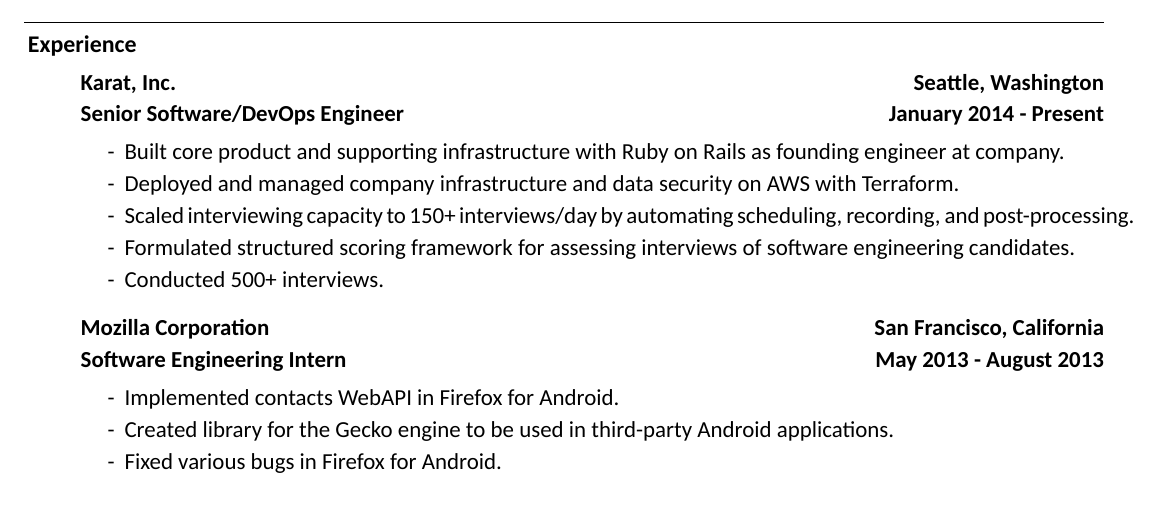
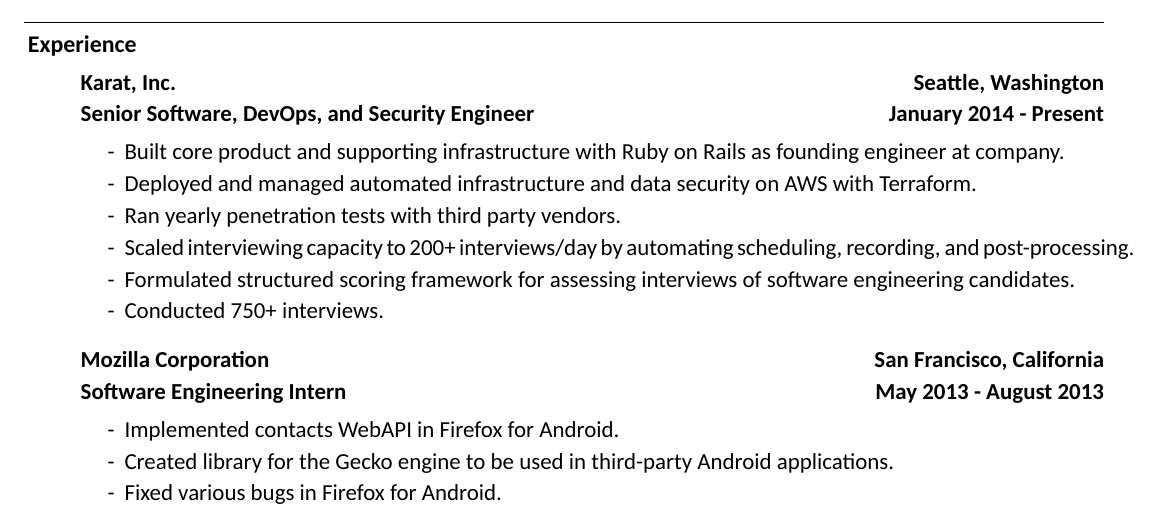
Before and after one commit to shanet/Resume, a LaTeX CV (resume.tex): part of the page, cut so that both start at the same text. Compiled offline with XeLaTeX; a missing font is replaced by an installed copy or a similar font.

Commit message:
update resume

```diff
--- a/resume.tex
+++ b/resume.tex
@@ -58,13 +58,14 @@
   \sectionrule{Experience}
 
   \begin{indentsection}
-    \job{Karat, Inc.}{Seattle, Washington}{Senior Software/DevOps Engineer}{January 2014}{Present}
+    \job{Karat, Inc.}{Seattle, Washington}{Senior Software, DevOps, and Security Engineer}{January 2014}{Present}
     \begin{itemize}
       \item Built core product and supporting infrastructure with Ruby on Rails as founding engineer at company.
-      \item Deployed and managed company infrastructure and data security on AWS with Terraform.
-      \item Scaled interviewing capacity to 150+ interviews/day by automating scheduling, recording, and post-processing.
+      \item Deployed and managed automated infrastructure and data security on AWS with Terraform.
+      \item Ran yearly penetration tests with third party vendors.
+      \item Scaled interviewing capacity to 200+ interviews/day by automating scheduling, recording, and post-processing.
       \item Formulated structured scoring framework for assessing interviews of software engineering candidates.
-      \item Conducted 500+ interviews.
+      \item Conducted 750+ interviews.
     \end{itemize}
 
     \vspace{3mm}
```
